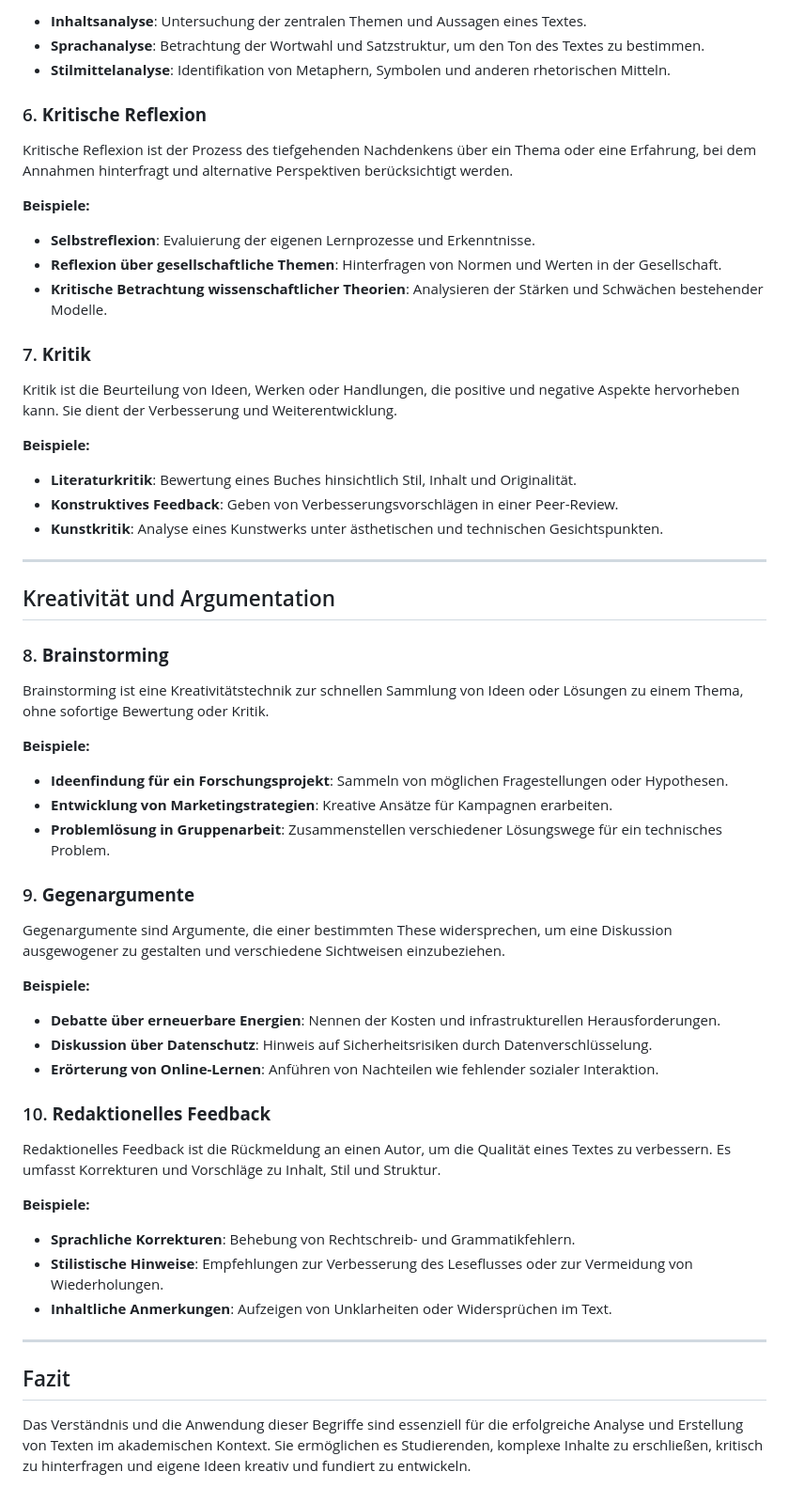
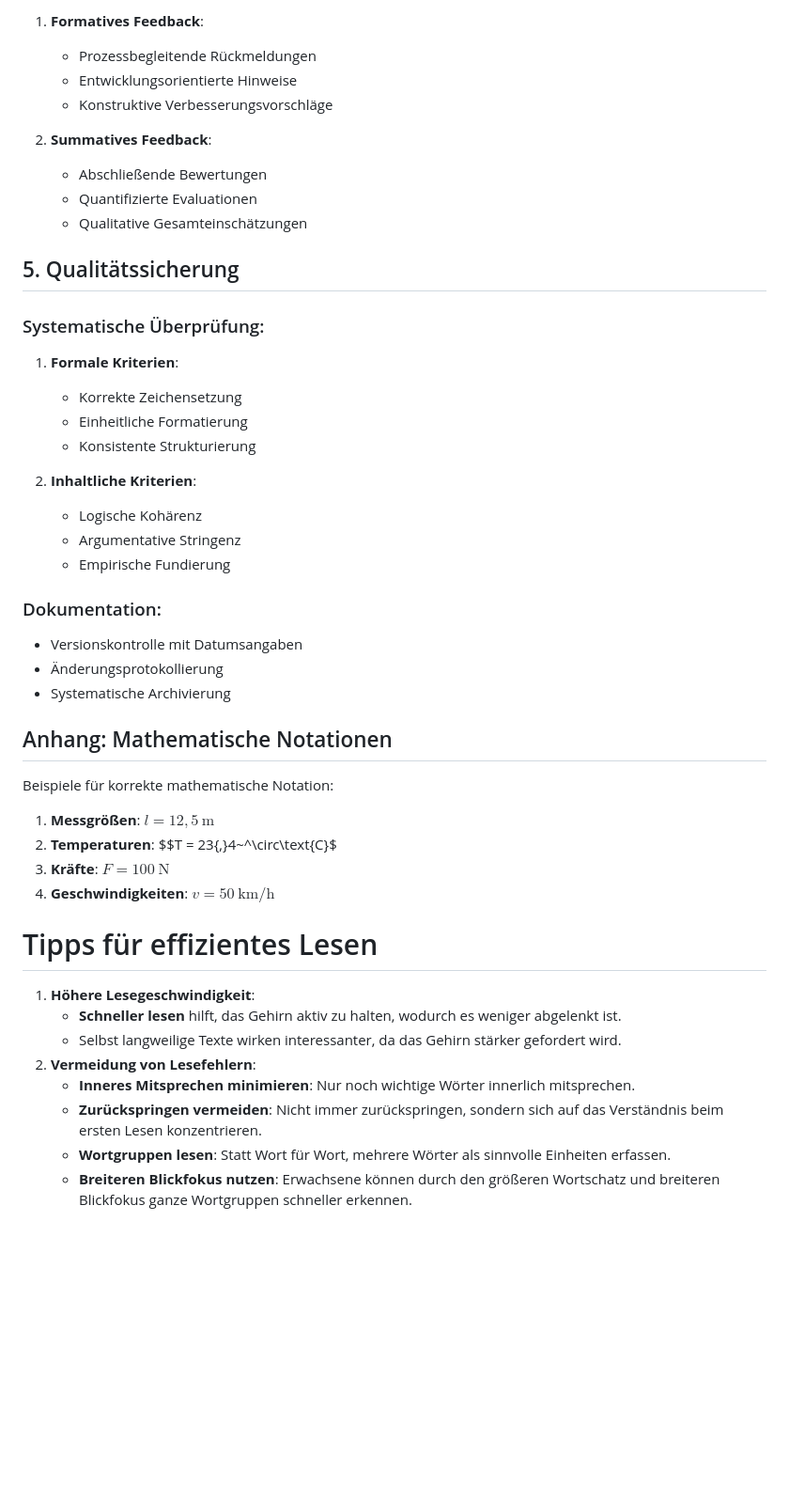
Before and after one commit to ju1-eu/WissensSammlung, a Markdown page: docs/Sprach-und-Textanalyse-Begriffe.md, the part around the change printed below. Shown: that part at 94% size. Rendered like a GitHub page; blank space fills up the shorter version.

```diff
--- a/docs/Sprach-und-Textanalyse-Begriffe.md
+++ b/docs/Sprach-und-Textanalyse-Begriffe.md
@@ -355,64 +427,50 @@ Die Textanalyse ist die systematische Untersuchung eines Textes, um dessen Bedeu
 
-- **Inhaltsanalyse**: Untersuchung der zentralen Themen und Aussagen eines Textes.
-- **Sprachanalyse**: Betrachtung der Wortwahl und Satzstruktur, um den Ton des Textes zu bestimmen.
-- **Stilmittelanalyse**: Identifikation von Metaphern, Symbolen und anderen rhetorischen Mitteln.
+1. **Formatives Feedback**:
+   - Prozessbegleitende Rückmeldungen
+   - Entwicklungsorientierte Hinweise
+   - Konstruktive Verbesserungsvorschläge
 
-### 6. **Kritische Reflexion**
+2. **Summatives Feedback**:
+   - Abschließende Bewertungen
+   - Quantifizierte Evaluationen
+   - Qualitative Gesamteinschätzungen
 
-Kritische Reflexion ist der Prozess des tiefgehenden Nachdenkens über ein Thema oder eine Erfahrung, bei dem Annahmen hinterfragt und alternative Perspektiven berücksichtigt werden.
+## 5. Qualitätssicherung
 
-**Beispiele:**
+### Systematische Überprüfung:
 
-- **Selbstreflexion**: Evaluierung der eigenen Lernprozesse und Erkenntnisse.
-- **Reflexion über gesellschaftliche Themen**: Hinterfragen von Normen und Werten in der Gesellschaft.
-- **Kritische Betrachtung wissenschaftlicher Theorien**: Analysieren der Stärken und Schwächen bestehender Modelle.
+1. **Formale Kriterien**:
+   - Korrekte Zeichensetzung
+   - Einheitliche Formatierung
+   - Konsistente Strukturierung
 
-### 7. **Kritik**
+2. **Inhaltliche Kriterien**:
+   - Logische Kohärenz
+   - Argumentative Stringenz
+   - Empirische Fundierung
 
-Kritik ist die Beurteilung von Ideen, Werken oder Handlungen, die positive und negative Aspekte hervorheben kann. Sie dient der Verbesserung und Weiterentwicklung.
+### Dokumentation:
 
-**Beispiele:**
+- Versionskontrolle mit Datumsangaben
+- Änderungsprotokollierung
+- Systematische Archivierung
 
-- **Literaturkritik**: Bewertung eines Buches hinsichtlich Stil, Inhalt und Originalität.
-- **Konstruktives Feedback**: Geben von Verbesserungsvorschlägen in einer Peer-Review.
-- **Kunstkritik**: Analyse eines Kunstwerks unter ästhetischen und technischen Gesichtspunkten.
+## Anhang: Mathematische Notationen
 
----
+Beispiele für korrekte mathematische Notation:
 
-## Kreativität und Argumentation
+1. **Messgrößen**: $l = 12{,}5~\text{m}$
+2. **Temperaturen**: $$T = 23{,}4~^\circ\text{C}$
+3. **Kräfte**: $F = 100~\text{N}$
+4. **Geschwindigkeiten**: $v = 50~\text{km}/\text{h}$
 
-### 8. **Brainstorming**
+# Tipps für effizientes Lesen
 
-Brainstorming ist eine Kreativitätstechnik zur schnellen Sammlung von Ideen oder Lösungen zu einem Thema, ohne sofortige Bewertung oder Kritik.
-
-**Beispiele:**
-
-- **Ideenfindung für ein Forschungsprojekt**: Sammeln von möglichen Fragestellungen oder Hypothesen.
-- **Entwicklung von Marketingstrategien**: Kreative Ansätze für Kampagnen erarbeiten.
-- **Problemlösung in Gruppenarbeit**: Zusammenstellen verschiedener Lösungswege für ein technisches Problem.
-
-### 9. **Gegenargumente**
-
-Gegenargumente sind Argumente, die einer bestimmten These widersprechen, um eine Diskussion ausgewogener zu gestalten und verschiedene Sichtweisen einzubeziehen.
-
-**Beispiele:**
-
-- **Debatte über erneuerbare Energien**: Nennen der Kosten und infrastrukturellen Herausforderungen.
-- **Diskussion über Datenschutz**: Hinweis auf Sicherheitsrisiken durch Datenverschlüsselung.
-- **Erörterung von Online-Lernen**: Anführen von Nachteilen wie fehlender sozialer Interaktion.
-
-### 10. **Redaktionelles Feedback**
-
-Redaktionelles Feedback ist die Rückmeldung an einen Autor, um die Qualität eines Textes zu verbessern. Es umfasst Korrekturen und Vorschläge zu Inhalt, Stil und Struktur.
-
-**Beispiele:**
-
-- **Sprachliche Korrekturen**: Behebung von Rechtschreib- und Grammatikfehlern.
-- **Stilistische Hinweise**: Empfehlungen zur Verbesserung des Leseflusses oder zur Vermeidung von Wiederholungen.
-- **Inhaltliche Anmerkungen**: Aufzeigen von Unklarheiten oder Widersprüchen im Text.
-
----
-
-## Fazit
-
-Das Verständnis und die Anwendung dieser Begriffe sind essenziell für die erfolgreiche Analyse und Erstellung von Texten im akademischen Kontext. Sie ermöglichen es Studierenden, komplexe Inhalte zu erschließen, kritisch zu hinterfragen und eigene Ideen kreativ und fundiert zu entwickeln.
+1. **Höhere Lesegeschwindigkeit**:
+   - **Schneller lesen** hilft, das Gehirn aktiv zu halten, wodurch es weniger abgelenkt ist.
+   - Selbst langweilige Texte wirken interessanter, da das Gehirn stärker gefordert wird.
+2. **Vermeidung von Lesefehlern**:
+   - **Inneres Mitsprechen minimieren**: Nur noch wichtige Wörter innerlich mitsprechen.
+   - **Zurückspringen vermeiden**: Nicht immer zurückspringen, sondern sich auf das Verständnis beim ersten Lesen konzentrieren.
+   - **Wortgruppen lesen**: Statt Wort für Wort, mehrere Wörter als sinnvolle Einheiten erfassen.
+   - **Breiteren Blickfokus nutzen**: Erwachsene können durch den größeren Wortschatz und breiteren Blickfokus ganze Wortgruppen schneller erkennen.
```
Also changed, not shown: other parts of docs/Sprach-und-Textanalyse-Begriffe.md (+141 -69 lines), docs/ABC-Liste-KAWA-Mindmaps-Memoflip-Richtlinien.md (added, +112 -0 lines), docs/Python-Entwicklung.md (added, +179 -0 lines).
